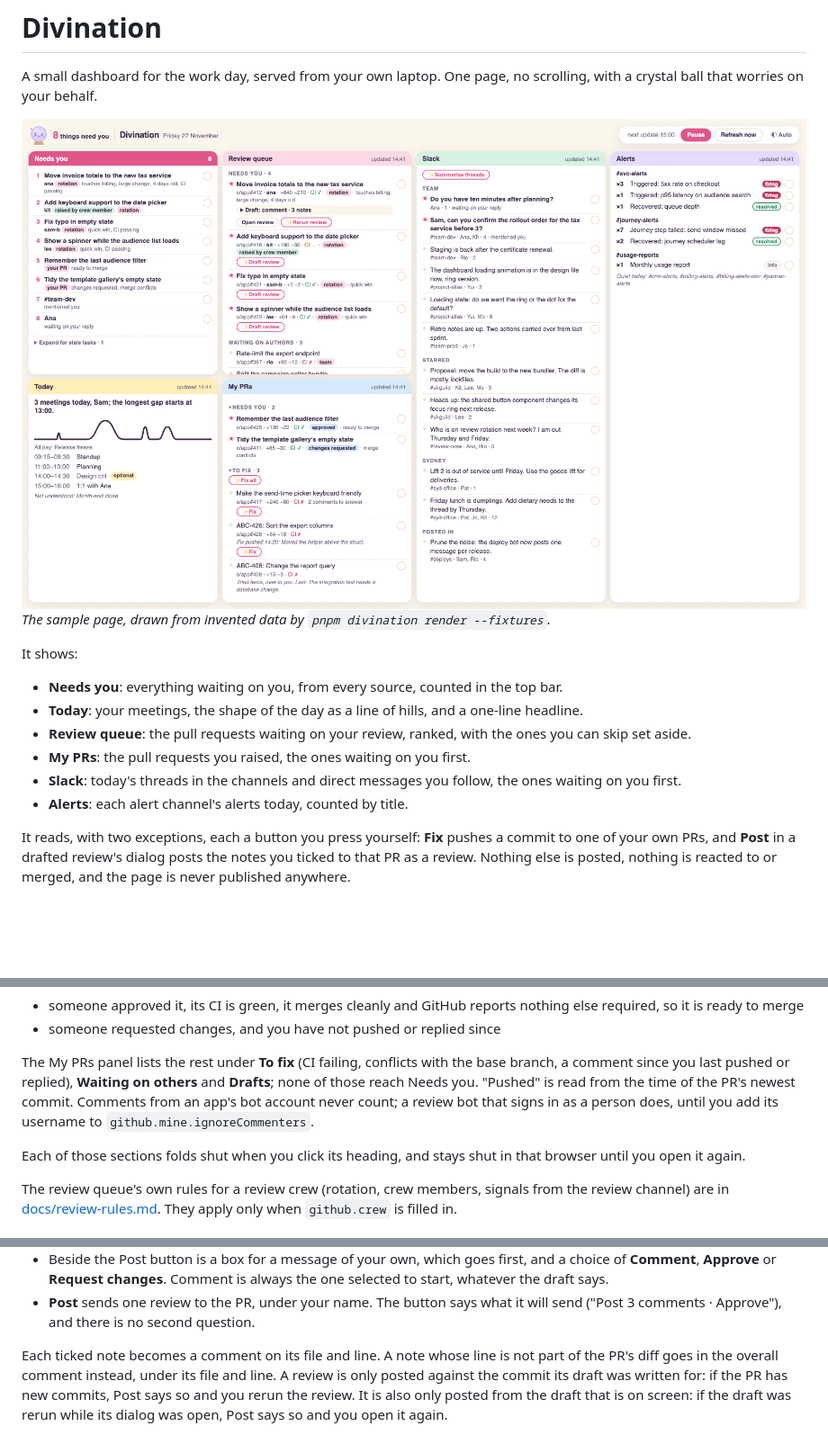
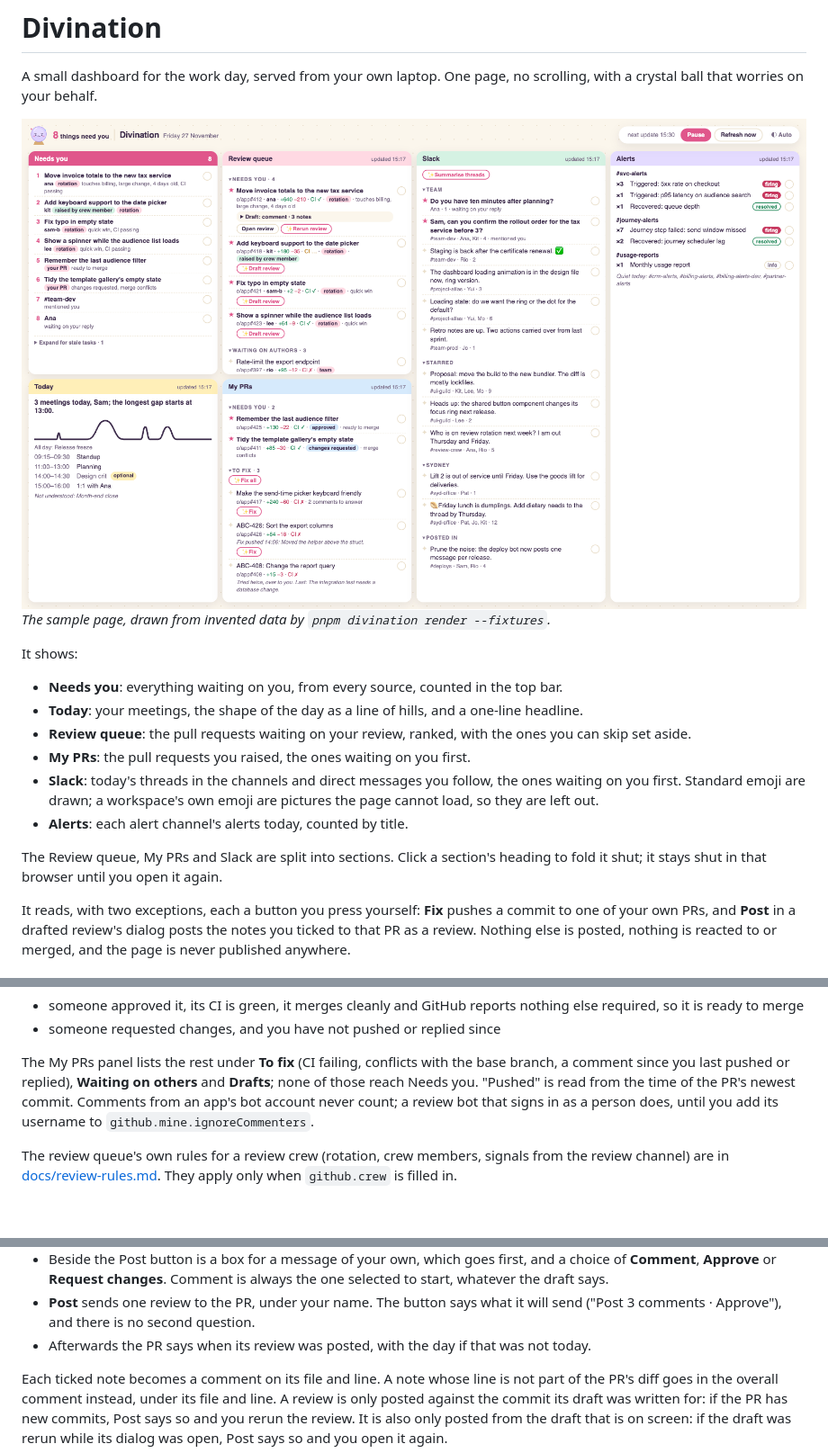
Before and after one commit to clemmyn23/Divination, a Markdown page: README.md, 3 parts joined by grey strips. Shown at 90% size. Drawn GitHub-style; pictures changed too: docs/dashboard.png; blank space fills up the shorter version.

```diff
--- a/README.md
+++ b/README.md
@@ -18,8 +18,12 @@ It shows:
   can skip set aside.
 - **My PRs**: the pull requests you raised, the ones waiting on you first.
 - **Slack**: today's threads in the channels and direct messages you follow, the ones
-  waiting on you first.
+  waiting on you first. Standard emoji are drawn; a workspace's own emoji are pictures the
+  page cannot load, so they are left out.
 - **Alerts**: each alert channel's alerts today, counted by title.
+
+The Review queue, My PRs and Slack are split into sections. Click a section's heading to
+fold it shut; it stays shut in that browser until you open it again.
 
 It reads, with two exceptions, each a button you press yourself: **Fix** pushes a commit to
 one of your own PRs, and **Post** in a drafted review's dialog posts the notes you ticked to
@@ -92,9 +96,6 @@ none of those reach Needs you. "Pushed" is read from the time of the PR's newest
 Comments from an app's bot account never count; a review bot that signs in as a person
 does, until you add its username to `github.mine.ignoreCommenters`.
 
-Each of those sections folds shut when you click its heading, and stays shut in that
-browser until you open it again.
-
 The review queue's own rules for a review crew (rotation, crew members, signals from the
 review channel) are in [docs/review-rules.md](docs/review-rules.md). They apply only when
 `github.crew` is filled in.
@@ -148,6 +149,7 @@ a dialog:
   selected to start, whatever the draft says.
 - **Post** sends one review to the PR, under your name. The button says what it will send
   ("Post 3 comments · Approve"), and there is no second question.
+- Afterwards the PR says when its review was posted, with the day if that was not today.
 
 Each ticked note becomes a comment on its file and line. A note whose line is not part of
 the PR's diff goes in the overall comment instead, under its file and line. A review is
```
Also changed, not shown: docs/dashboard-dark.png, 13 other files.
